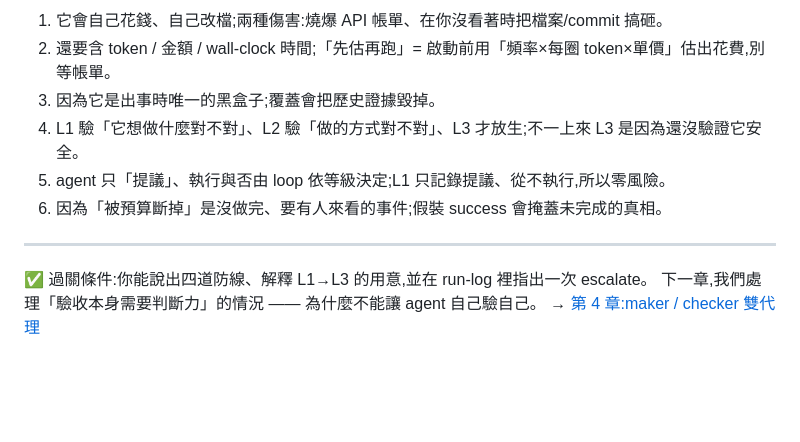
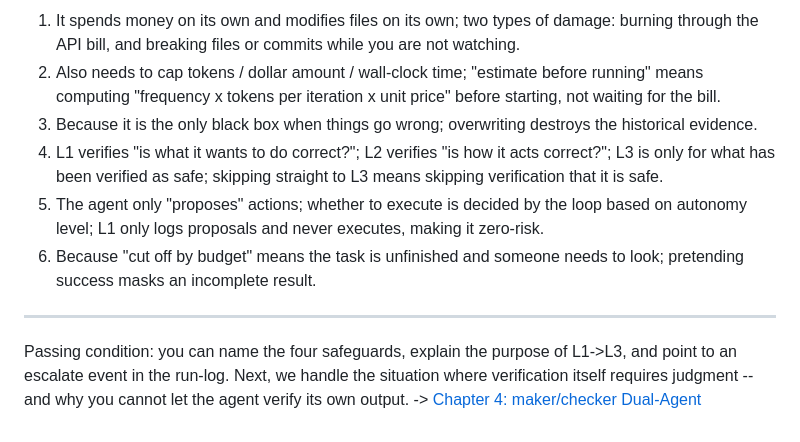
Before and after one commit to klmtseng/loop-engineering-course, a Markdown page: textbook/ch03_safety_budget.md, the part around one of its changes. Drawn GitHub-style; blank space fills up the shorter version.

Commit message:
translate textbook ch01-ch03 to English
Co-Authored-By: Claude Fable 5 <noreply@anthropic.com>

```diff
--- a/textbook/ch03_safety_budget.md
+++ b/textbook/ch03_safety_budget.md
@@ -139,13 +151,13 @@ loop 回傳的是 **ESCALATED 而不是 SUCCESS** —— 「被預算斷掉」
 
-1. 它會自己花錢、自己改檔;兩種傷害:燒爆 API 帳單、在你沒看著時把檔案/commit 搞砸。
-2. 還要含 token / 金額 / wall-clock 時間;「先估再跑」= 啟動前用「頻率×每圈 token×單價」估出花費,別等帳單。
-3. 因為它是出事時唯一的黑盒子;覆蓋會把歷史證據毀掉。
-4. L1 驗「它想做什麼對不對」、L2 驗「做的方式對不對」、L3 才放生;不一上來 L3 是因為還沒驗證它安全。
-5. agent 只「提議」、執行與否由 loop 依等級決定;L1 只記錄提議、從不執行,所以零風險。
-6. 因為「被預算斷掉」是沒做完、要有人來看的事件;假裝 success 會掩蓋未完成的真相。
+1. It spends money on its own and modifies files on its own; two types of damage: burning through the API bill, and breaking files or commits while you are not watching.
+2. Also needs to cap tokens / dollar amount / wall-clock time; "estimate before running" means computing "frequency x tokens per iteration x unit price" before starting, not waiting for the bill.
+3. Because it is the only black box when things go wrong; overwriting destroys the historical evidence.
+4. L1 verifies "is what it wants to do correct?"; L2 verifies "is how it acts correct?"; L3 is only for what has been verified as safe; skipping straight to L3 means skipping verification that it is safe.
+5. The agent only "proposes" actions; whether to execute is decided by the loop based on autonomy level; L1 only logs proposals and never executes, making it zero-risk.
+6. Because "cut off by budget" means the task is unfinished and someone needs to look; pretending success masks an incomplete result.
 
 ---
 
-✅ 過關條件:你能說出四道防線、解釋 L1→L3 的用意,並在 run-log 裡指出一次 escalate。
-下一章,我們處理「驗收本身需要判斷力」的情況 —— 為什麼不能讓 agent 自己驗自己。
-→ [第 4 章:maker / checker 雙代理](ch04_maker_checker.md)
+Passing condition: you can name the four safeguards, explain the purpose of L1->L3, and point to an escalate event in the run-log.
+Next, we handle the situation where verification itself requires judgment -- and why you cannot let the agent verify its own output.
+-> [Chapter 4: maker/checker Dual-Agent](ch04_maker_checker.md)
```
Also changed, not shown: other parts of textbook/ch03_safety_budget.md (+86 -74 lines).
